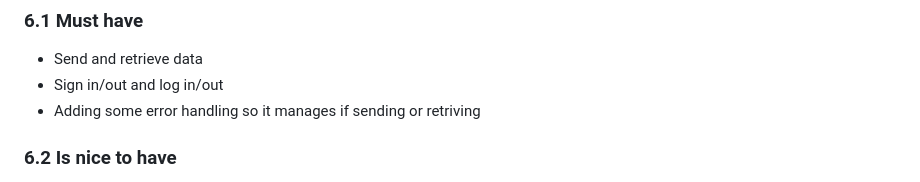
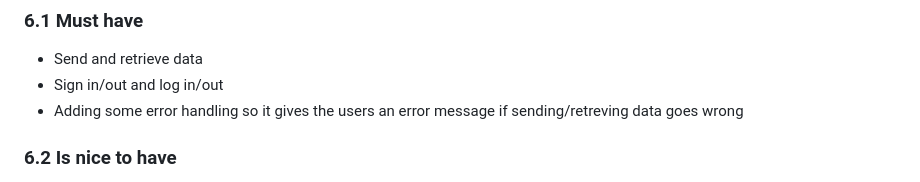
Before and after one commit to HenrikHaalandDev/VG2-Term-Project-NetThrifty, a Markdown page: README.md, the part around the change. Drawn GitHub-style.

Commit message:
Adding better description for *must haves*

```diff
--- a/README.md
+++ b/README.md
@@ -99,7 +99,7 @@ The solution will focus on basic functionality, security, and ease of use.
 ### 6.1 Must have
 - Send and retrieve data
 - Sign in/out and log in/out
-- Adding some error handling so it manages if sending or retriving
+- Adding some error handling so it gives the users an error message if sending/retreving data goes wrong
 
 ### 6.2 Is nice to have
 - Show Data on Webpage
```
